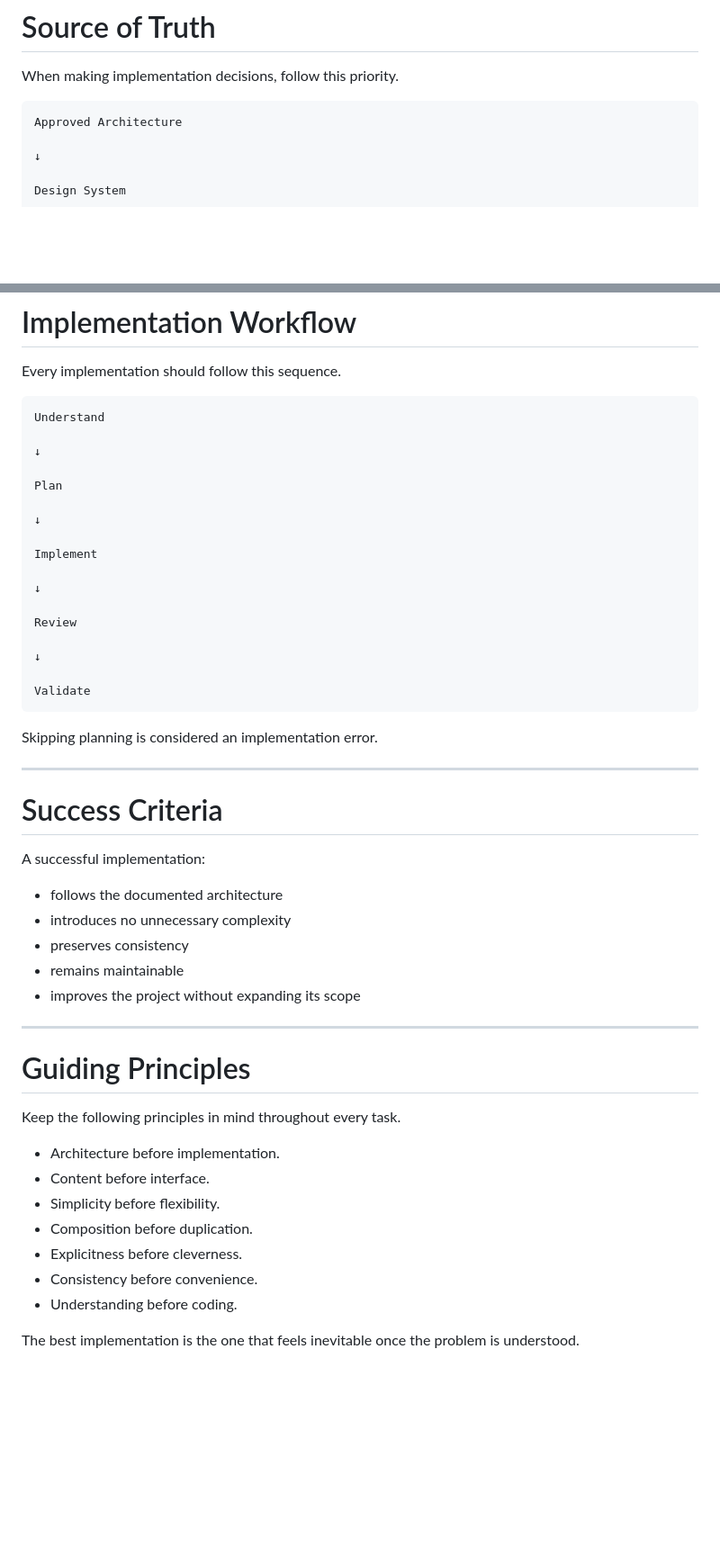
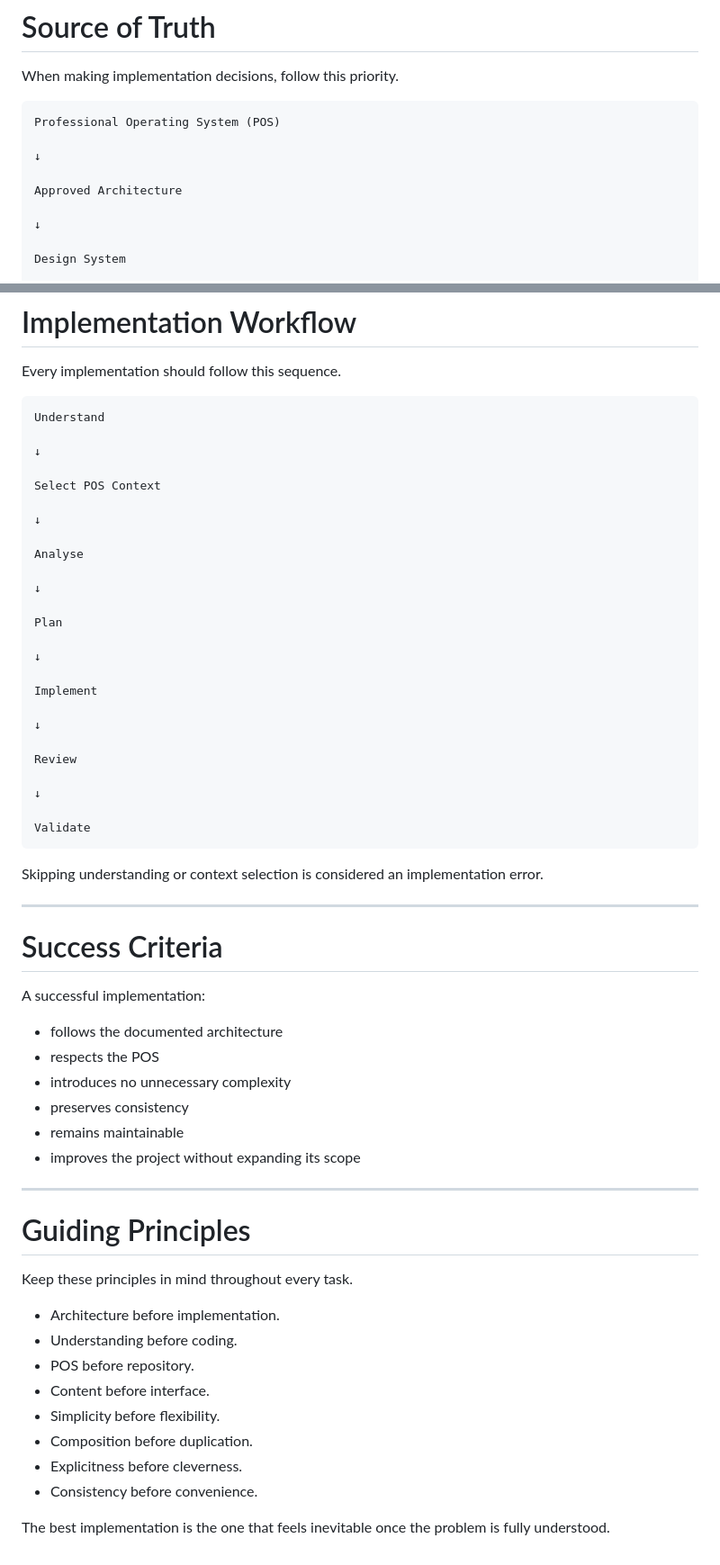
Before and after one commit to celiaricogz/celiarico.dev, a Markdown page: AGENTS.md, 2 parts joined by grey strips. Shown at 90% size. GitHub-like rendering; blank space fills up the shorter version.

````diff
--- a/AGENTS.md
+++ b/AGENTS.md
@@ -61,6 +61,10 @@ When several implementations satisfy the specification equally well, always choo
 When making implementation decisions, follow this priority.
 
 ```text
+Professional Operating System (POS)
+
+↓
+
 Approved Architecture
 
 ↓
@@ -317,6 +362,14 @@ Understand
 
 ↓
 
+Select POS Context
+
+↓
+
+Analyse
+
+↓
+
 Plan
 
 ↓
@@ -332,7 +385,7 @@ Review
 Validate
 ```
 
-Skipping planning is considered an implementation error.
+Skipping understanding or context selection is considered an implementation error.
 
 ---
 
@@ -341,6 +394,7 @@ Skipping planning is considered an implementation error.
 A successful implementation:
 
 - follows the documented architecture
+- respects the POS
 - introduces no unnecessary complexity
 - preserves consistency
 - remains maintainable
@@ -350,14 +404,15 @@ A successful implementation:
 
 # Guiding Principles
 
-Keep the following principles in mind throughout every task.
+Keep these principles in mind throughout every task.
 
 - Architecture before implementation.
+- Understanding before coding.
+- POS before repository.
 - Content before interface.
 - Simplicity before flexibility.
 - Composition before duplication.
 - Explicitness before cleverness.
 - Consistency before convenience.
-- Understanding before coding.
 
-The best implementation is the one that feels inevitable once the problem is understood.
+The best implementation is the one that feels inevitable once the problem is fully understood.
````
Also changed, not shown: other parts of AGENTS.md (+64 -23 lines).
